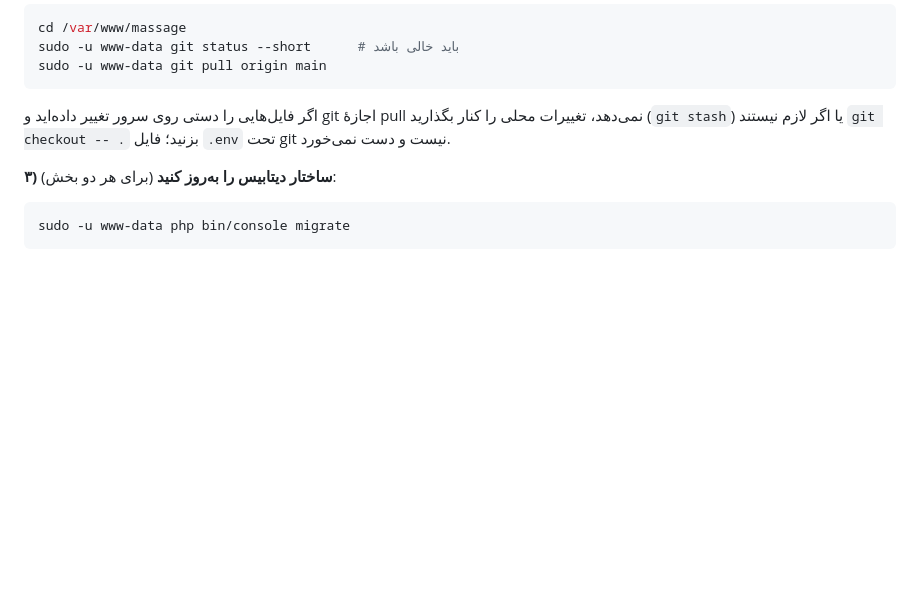
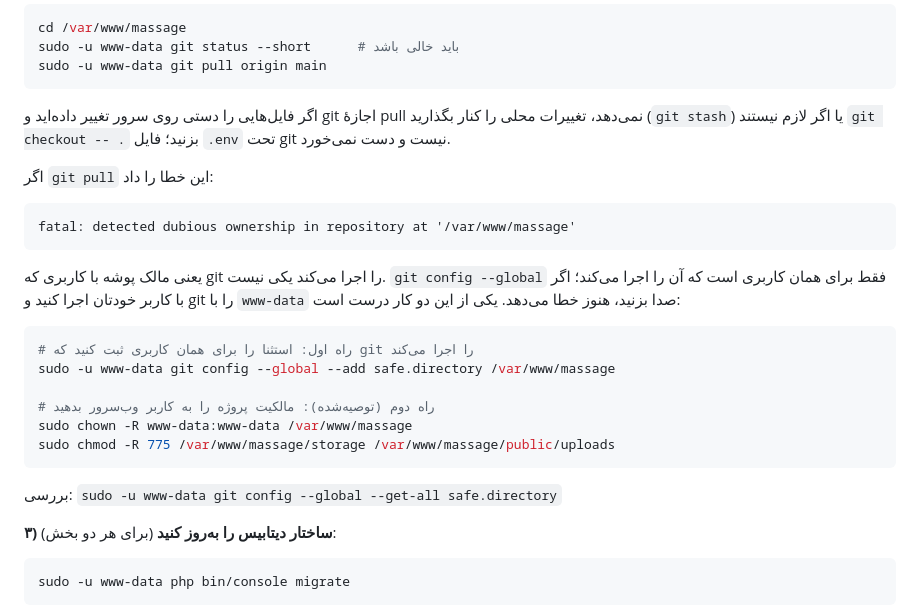
Before and after one commit to ehssanehs/massage, a Markdown page: README.md, the part around the change. Rendered like a GitHub page; blank space fills up the shorter version.

Commit message:
docs: explain the git safe.directory error during updates
The exception is per user: running `git config --global` as your own account does
not help when git runs as www-data through sudo. The update guide now shows both
fixes (add the directory for www-data, or hand ownership to the web user).

````diff
--- a/README.md
+++ b/README.md
@@ -754,6 +754,27 @@ sudo -u www-data git pull origin main
 محلی را کنار بگذارید (`git stash`) یا اگر لازم نیستند `git checkout -- .` بزنید؛
 فایل `.env` تحت git نیست و دست نمی‌خورد.
 
+اگر `git pull` این خطا را داد:
+
+```
+fatal: detected dubious ownership in repository at '/var/www/massage'
+```
+
+یعنی مالک پوشه با کاربری که git را اجرا می‌کند یکی نیست. `git config --global`
+فقط برای همان کاربری است که آن را اجرا می‌کند؛ اگر با کاربر خودتان اجرا کنید و
+git را با `www-data` صدا بزنید، هنوز خطا می‌دهد. یکی از این دو کار درست است:
+
+```bash
+# راه اول: استثنا را برای همان کاربری ثبت کنید که git را اجرا می‌کند
+sudo -u www-data git config --global --add safe.directory /var/www/massage
+
+# راه دوم (توصیه‌شده): مالکیت پروژه را به کاربر وب‌سرور بدهید
+sudo chown -R www-data:www-data /var/www/massage
+sudo chmod -R 775 /var/www/massage/storage /var/www/massage/public/uploads
+```
+
+بررسی: `sudo -u www-data git config --global --get-all safe.directory`
+
 **۳) ساختار دیتابیس را به‌روز کنید** (برای هر دو بخش):
 
 ```bash
````
